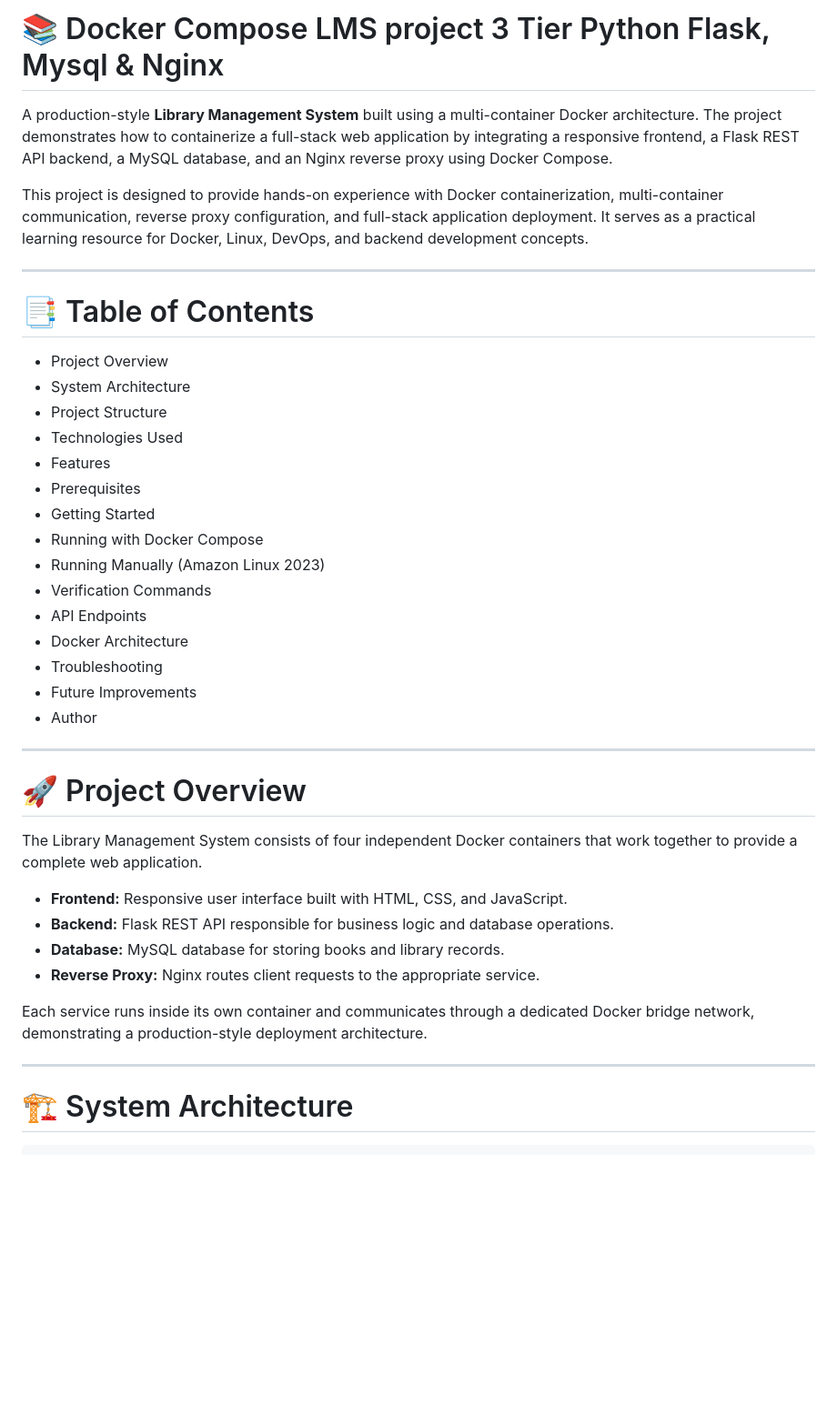
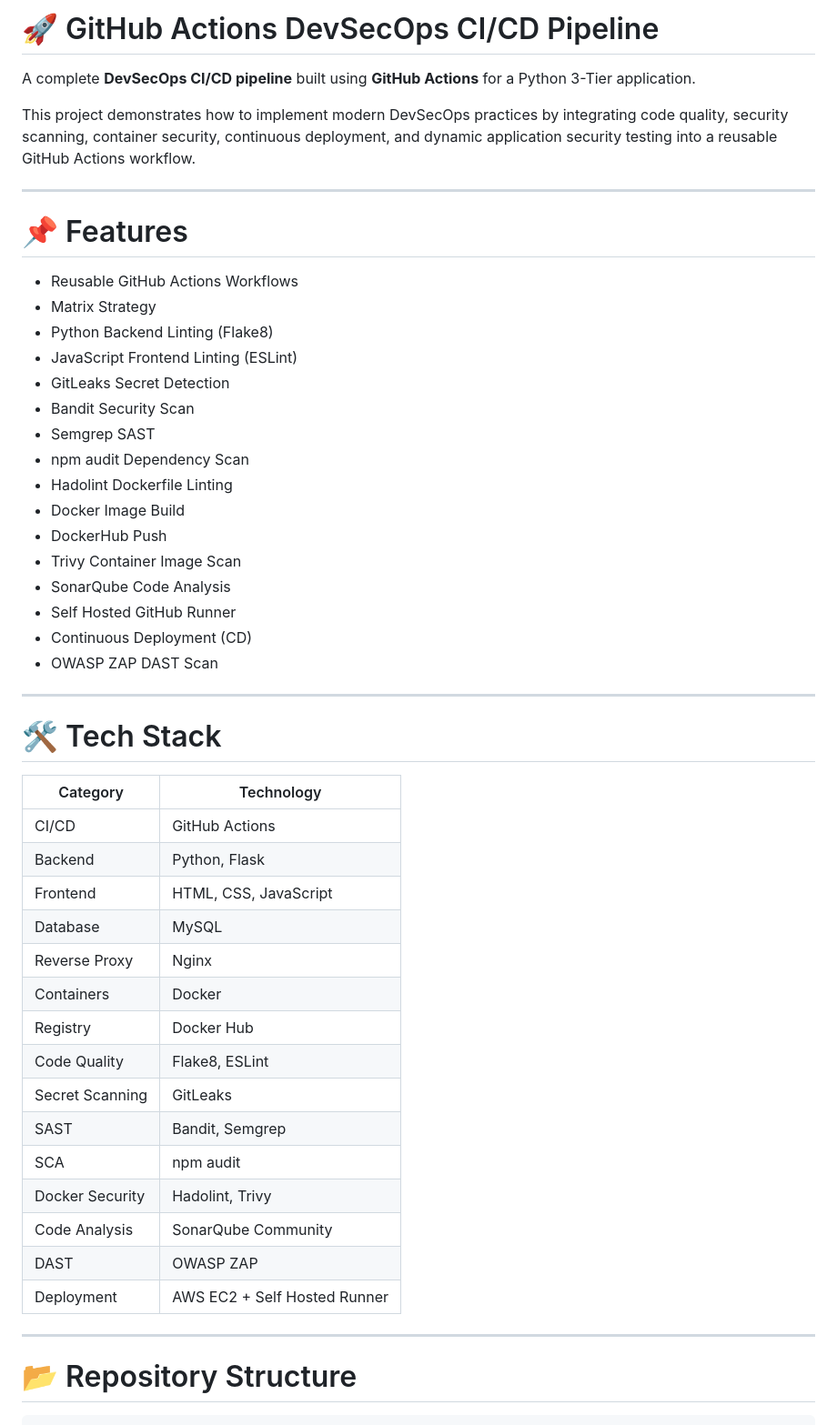
Before and after one commit to ahsanmustafa11-a/github-action-python-3Tier, a Markdown page: README.md, the part around one of its changes. Shown at 91% size. Drawn GitHub-style; blank space fills up the shorter version.

Commit message:
Revise README for DevSecOps CI/CD pipeline
Updated project description and features to reflect the transition from a Library Management System to a DevSecOps CI/CD pipeline using GitHub Actions.

````diff
--- a/README.md
+++ b/README.md
@@ -1,44 +1,54 @@
-# 📚 Docker Compose LMS project 3 Tier  Python Flask, Mysql & Nginx
+# 🚀 GitHub Actions DevSecOps CI/CD Pipeline
 
-A production-style **Library Management System** built using a multi-container Docker architecture. The project demonstrates how to containerize a full-stack web application by integrating a responsive frontend, a Flask REST API backend, a MySQL database, and an Nginx reverse proxy using Docker Compose.
+A complete **DevSecOps CI/CD pipeline** built using **GitHub Actions** for a Python 3-Tier application.
 
-This project is designed to provide hands-on experience with Docker containerization, multi-container communication, reverse proxy configuration, and full-stack application deployment. It serves as a practical learning resource for Docker, Linux, DevOps, and backend development concepts.
+This project demonstrates how to implement modern DevSecOps practices by integrating code quality, security scanning, container security, continuous deployment, and dynamic application security testing into a reusable GitHub Actions workflow.
 
 ---
 
-# 📑 Table of Contents
+# 📌 Features
 
-* Project Overview
-* System Architecture
-* Project Structure
-* Technologies Used
-* Features
-* Prerequisites
-* Getting Started
-* Running with Docker Compose
-* Running Manually (Amazon Linux 2023)
-* Verification Commands
-* API Endpoints
-* Docker Architecture
-* Troubleshooting
-* Future Improvements
-* Author
+- Reusable GitHub Actions Workflows
+- Matrix Strategy
+- Python Backend Linting (Flake8)
+- JavaScript Frontend Linting (ESLint)
+- GitLeaks Secret Detection
+- Bandit Security Scan
+- Semgrep SAST
+- npm audit Dependency Scan
+- Hadolint Dockerfile Linting
+- Docker Image Build
+- DockerHub Push
+- Trivy Container Image Scan
+- SonarQube Code Analysis
+- Self Hosted GitHub Runner
+- Continuous Deployment (CD)
+- OWASP ZAP DAST Scan
 
 ---
 
-# 🚀 Project Overview
+# 🛠 Tech Stack
 
-The Library Management System consists of four independent Docker containers that work together to provide a complete web application.
-
-* **Frontend:** Responsive user interface built with HTML, CSS, and JavaScript.
-* **Backend:** Flask REST API responsible for business logic and database operations.
-* **Database:** MySQL database for storing books and library records.
-* **Reverse Proxy:** Nginx routes client requests to the appropriate service.
-
-Each service runs inside its own container and communicates through a dedicated Docker bridge network, demonstrating a production-style deployment architecture.
+| Category | Technology |
+|----------|------------|
+| CI/CD | GitHub Actions |
+| Backend | Python, Flask |
+| Frontend | HTML, CSS, JavaScript |
+| Database | MySQL |
+| Reverse Proxy | Nginx |
+| Containers | Docker |
+| Registry | Docker Hub |
+| Code Quality | Flake8, ESLint |
+| Secret Scanning | GitLeaks |
+| SAST | Bandit, Semgrep |
+| SCA | npm audit |
+| Docker Security | Hadolint, Trivy |
+| Code Analysis | SonarQube Community |
+| DAST | OWASP ZAP |
+| Deployment | AWS EC2 + Self Hosted Runner |
 
 ---
 
-# 🏗️ System Architecture
+# 📂 Repository Structure
 
 ```text
````
Also changed, not shown: other parts of README.md (+96 -316 lines).
